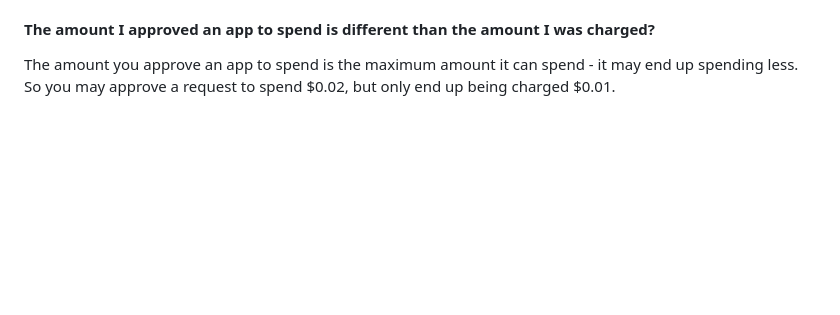
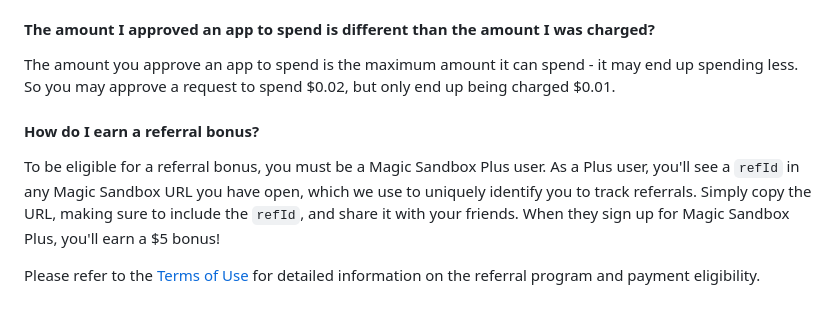
Before and after one commit to magicsandbox-ai/magicsandbox, a Markdown page: apps/About/index.md, the part around the change. GitHub-like rendering; blank space fills up the shorter version.

Commit message:
referral bonus faq

```diff
--- a/apps/About/index.md
+++ b/apps/About/index.md
@@ -66,3 +66,9 @@ When you chat with your assistant with an app open, the app can provide addition
 #### The amount I approved an app to spend is different than the amount I was charged?
 
 The amount you approve an app to spend is the maximum amount it can spend - it may end up spending less. So you may approve a request to spend $0.02, but only end up being charged $0.01.
+
+#### How do I earn a referral bonus?
+
+To be eligible for a referral bonus, you must be a Magic Sandbox Plus user. As a Plus user, you'll see a `refId` in any Magic Sandbox URL you have open, which we use to uniquely identify you to track referrals. Simply copy the URL, making sure to include the `refId`, and share it with your friends. When they sign up for Magic Sandbox Plus, you'll earn a $5 bonus!
+
+Please refer to the [Terms of Use](https://magicsandbox.ai/terms) for detailed information on the referral program and payment eligibility.
```
